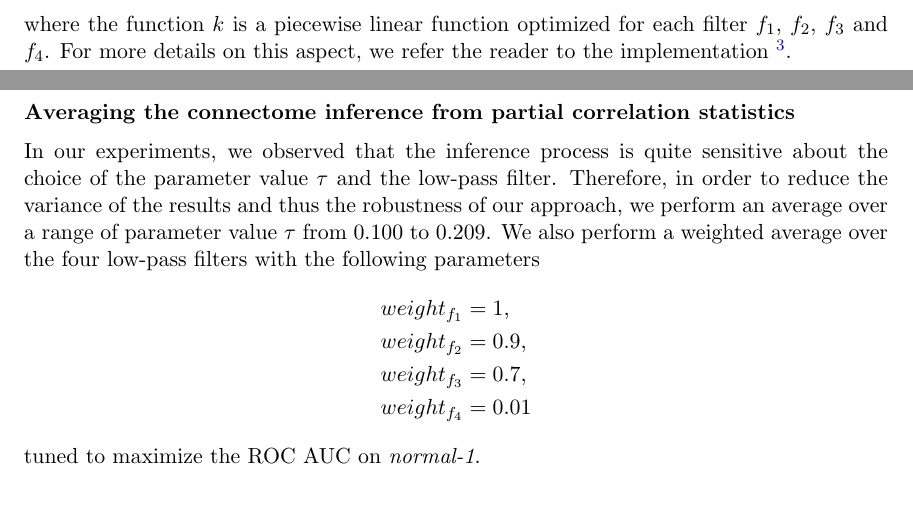
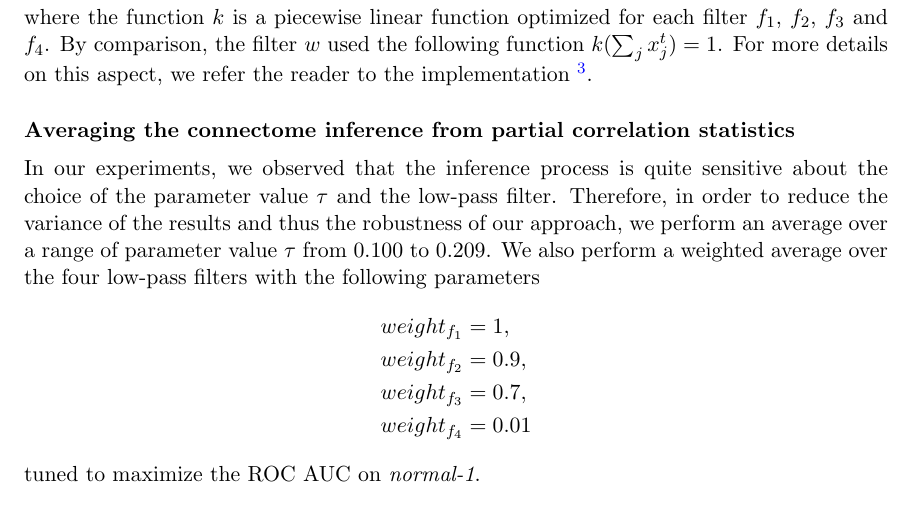
Before and after one commit to asutera/paper-connectomics, a LaTeX thesis (article.tex): two parts of pages 8 and 9 of 11 before the commit and part of page 9 of 11 after it, the two joined at a grey line, cut so that both start at the same text. Compiled offline with pdfLaTeX.

Commit message:
Add a comparison between w and w*

```diff
--- a/article.tex
+++ b/article.tex
@@ -682,8 +682,9 @@ Instead of equation \ref{eq:magnify-filter}, we had
  w^*(x^{t}_i) &= {(x^{t}_i + 1 )^{\left (1 + \frac{1}{\sum_{j} x^{t}_j}\right )}}^{k(\sum_{j} x^{t}_j)}
 \end{align}
 where the function $k$ is a piecewise linear function optimized for each filter
-$f_1$, $f_2$, $f_3$ and $f_4$. For more details on this aspect, we refer the
-reader to the implementation \footnote{available on
+$f_1$, $f_2$, $f_3$ and $f_4$. By comparison, the filter $w$ used the following
+function $k(\sum_{j} x^{t}_j) = 1$. For more details on this aspect, we refer
+the reader to the implementation \footnote{available on
 \url{https://github.com/asutera/kaggle- connectomics}.}.
 
 \subsection*{Averaging the connectome inference from partial correlation statistics}
```
